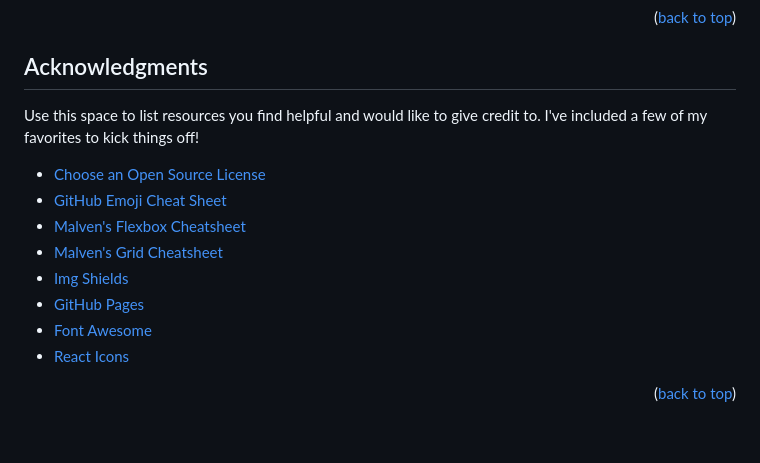
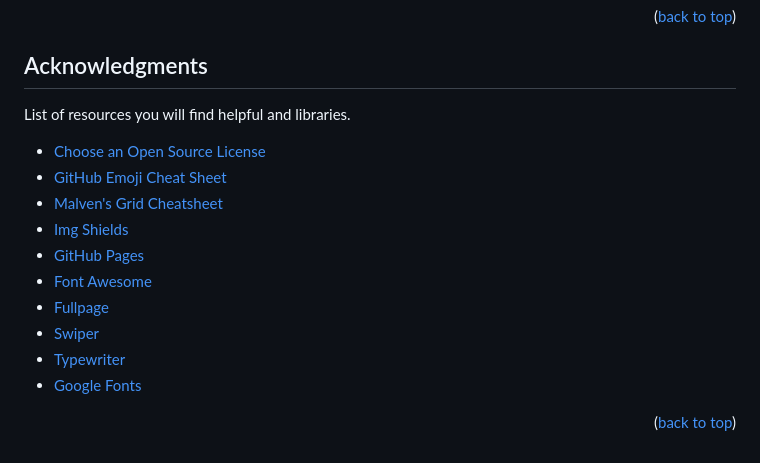
Before and after one commit to Dulcey93/Lux-Library, a Markdown page: README.md, the part around the change. GitHub-like rendering.

Commit message:
Final Readme update
We are done!

```diff
--- a/README.md
+++ b/README.md
@@ -195,16 +195,19 @@ Project Link: [https://github.com/TheLuxlibrary/Lux-Library](https://github.com/
 <!-- ACKNOWLEDGMENTS -->
 ## Acknowledgments
 
-Use this space to list resources you find helpful and would like to give credit to. I've included a few of my favorites to kick things off!
+List of resources you will find helpful and libraries.
 
 * [Choose an Open Source License](https://choosealicense.com)
 * [GitHub Emoji Cheat Sheet](https://www.webpagefx.com/tools/emoji-cheat-sheet)
-* [Malven's Flexbox Cheatsheet](https://flexbox.malven.co/)
 * [Malven's Grid Cheatsheet](https://grid.malven.co/)
 * [Img Shields](https://shields.io)
 * [GitHub Pages](https://pages.github.com)
 * [Font Awesome](https://fontawesome.com)
-* [React Icons](https://react-icons.github.io/react-icons/search)
+* [Fullpage](https://alvarotrigo.com/fullPage/es/)
+* [Swiper](https://swiperjs.com/)
+* [Typewriter](https://github.com/tameemsafi/typewriterjs)
+* [Google Fonts](https://fonts.google.com/)
+
 
 <p align="right">(<a href="#readme-top">back to top</a>)</p>
 
```
